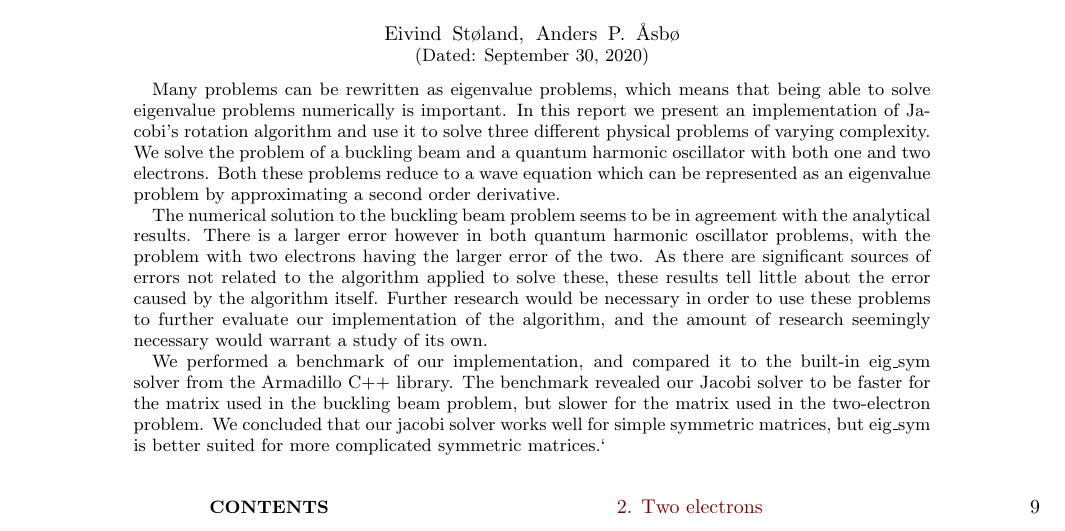
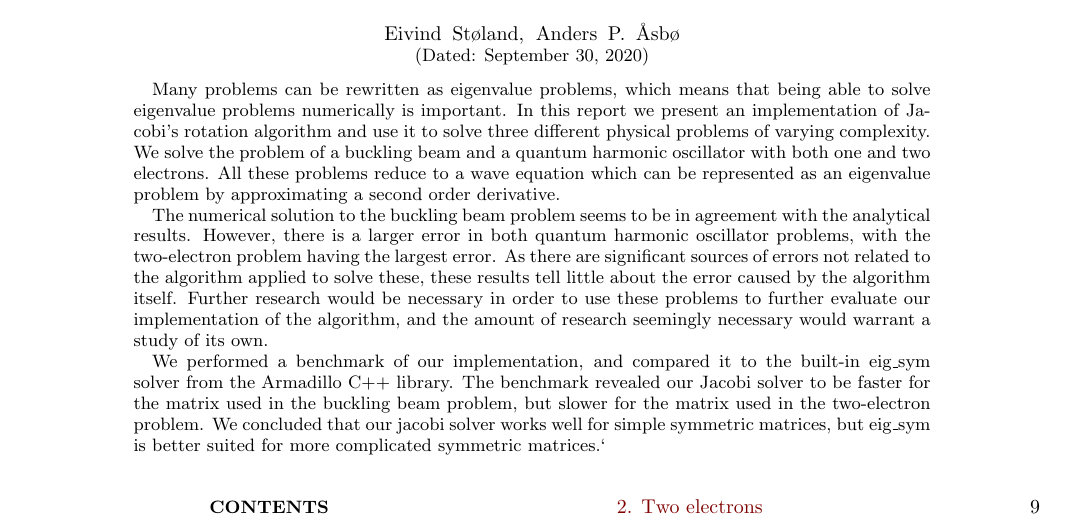
Before and after one commit to eivinsto/FYS3150_Project2, a LaTeX paper (doc/Project_2_FYS3150.tex): part of page 1 of 12, cut so that both start at the same text. Compiled offline with pdfLaTeX.

Commit message:
Reformulated a bit of the abstract.

```diff
--- a/doc/Project_2_FYS3150.tex
+++ b/doc/Project_2_FYS3150.tex
@@ -127,9 +127,9 @@
 \noaffiliation                            % ignore this
 
 \begin{abstract}
-Many problems can be rewritten as eigenvalue problems, which means that being able to solve eigenvalue problems numerically is important. In this report we present an implementation of Jacobi's rotation algorithm and use it to solve three different physical problems of varying complexity. We solve the problem of a buckling beam and a quantum harmonic oscillator with both one and two electrons. Both these problems reduce to a wave equation which can be represented as an eigenvalue problem by approximating a second order derivative.
+Many problems can be rewritten as eigenvalue problems, which means that being able to solve eigenvalue problems numerically is important. In this report we present an implementation of Jacobi's rotation algorithm and use it to solve three different physical problems of varying complexity. We solve the problem of a buckling beam and a quantum harmonic oscillator with both one and two electrons. All these problems reduce to a wave equation which can be represented as an eigenvalue problem by approximating a second order derivative.
 
-The numerical solution to the buckling beam problem seems to be in agreement with the analytical results. There is a larger error however in both quantum harmonic oscillator problems, with the problem with two electrons having the larger error of the two. As there are significant sources of errors not related to the algorithm applied to solve these, these results tell little about the error caused by the algorithm itself. Further research would be necessary in order to use these problems to further evaluate our implementation of the algorithm, and the amount of research seemingly necessary would warrant a study of its own.
+The numerical solution to the buckling beam problem seems to be in agreement with the analytical results. However, there is a larger error in both quantum harmonic oscillator problems, with the two-electron problem having the largest error. As there are significant sources of errors not related to the algorithm applied to solve these, these results tell little about the error caused by the algorithm itself. Further research would be necessary in order to use these problems to further evaluate our implementation of the algorithm, and the amount of research seemingly necessary would warrant a study of its own.
 
 We performed a benchmark of our implementation, and compared it to the built-in eig\_sym solver from the Armadillo C++ library. The benchmark revealed our Jacobi solver to be faster for the matrix used in the buckling beam problem, but slower for the matrix used in the two-electron problem. We concluded that our jacobi solver works well for simple symmetric matrices, but eig\_sym is better suited for more complicated symmetric matrices.`
 \end{abstract}
```
